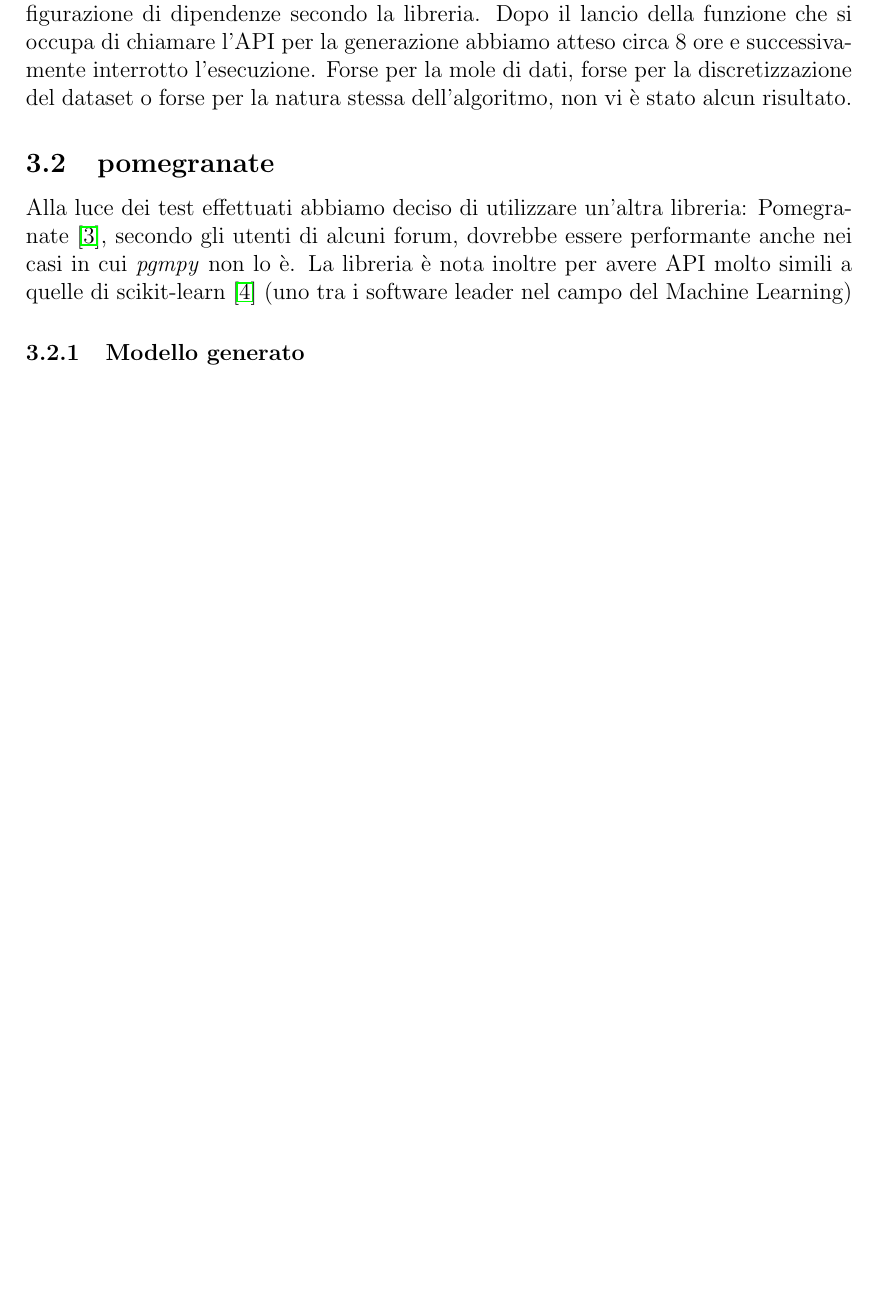
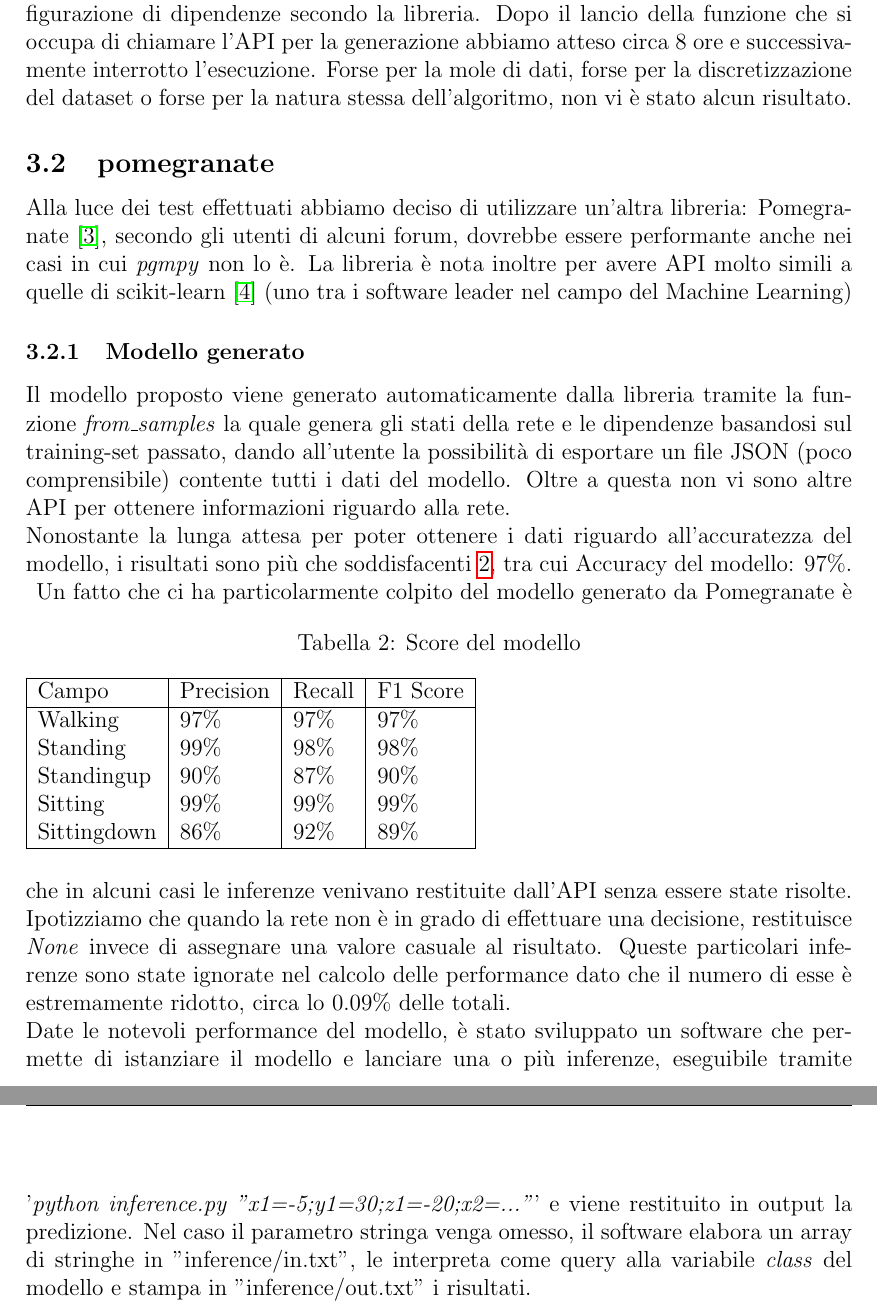
Before and after one commit to FedericoBottoni/HAR-bayesian-network, a LaTeX document (it-relation/main.tex): part of page 10 of 12 before the commit and two parts of pages 10 and 11 of 13 after it, the two joined at a grey line, cut so that both start at the same text, the shorter picture padded with empty space. Compiled offline with pdfLaTeX.

Commit message:
Pomgrenate model in relation

```diff
--- a/it-relation/main.tex
+++ b/it-relation/main.tex
@@ -225,9 +225,27 @@ Dato l'insuccesso del modello correlato abbiamo cercato di generare la miglior c
 Alla luce dei test effettuati abbiamo deciso di utilizzare un'altra libreria: Pomegranate \cite{pomegranate}, secondo gli utenti di alcuni forum, dovrebbe essere performante anche nei casi in cui \emph{pgmpy} non lo è. La libreria è nota inoltre per avere API molto simili a quelle di scikit-learn \cite{scikit-learn} (uno tra i software leader nel campo del Machine Learning)
 
 \subsubsection{Modello generato}
+Il modello proposto viene generato automaticamente dalla libreria tramite la funzione \emph{from\_samples} la quale genera gli stati della rete e le dipendenze basandosi sul training-set passato, dando all'utente la possibilità di esportare un file JSON (poco comprensibile) contente tutti i dati del modello. Oltre a questa non vi sono altre API per ottenere informazioni riguardo alla rete.\newline
+Nonostante la lunga attesa per poter ottenere i dati riguardo all'accuratezza del modello, i risultati sono più che soddisfacenti \ref{tab:results}, tra cui Accuracy del modello: 97\%.\newline
+\begin{table}[h]
+	\caption{Score del modello}\label{tab:results}
+	\begin{tabular}{|l|l|l|l|}
+		\hline
+		Campo & Precision & Recall & F1 Score\\
+		\hline
+		Walking & 97\% & 97\% & 97\% \\
+		Standing & 99\% & 98\% & 98\% \\
+		Standingup & 90\% & 87\% & 90\% \\
+		Sitting & 99\% & 99\% & 99\% \\
+		Sittingdown & 86\% & 92\% & 89\% \\
+		\hline
+	\end{tabular}
+\end{table}
+Un fatto che ci ha particolarmente colpito del modello generato da Pomegranate è che in alcuni casi le inferenze venivano restituite dall'API senza essere state risolte. Ipotizziamo che quando la rete non è in grado di effettuare una decisione, restituisce \emph{None} invece di assegnare una valore casuale al risultato. Queste particolari inferenze sono state ignorate nel calcolo delle performance dato che il numero di esse è estremamente ridotto, circa lo 0.09\% delle totali. \newline
+Date le notevoli performance del modello, è stato sviluppato un software che permette di istanziare il modello e lanciare una o più inferenze, eseguibile tramite '\emph{python inference.py "x1=-5;y1=30;z1=-20;x2=..."}' e viene restituito in output la predizione. Nel caso il parametro stringa venga omesso, il software elabora un array di stringhe in "inference/in.txt", le interpreta come query alla variabile \emph{class} del modello e stampa in "inference/out.txt" i risultati.
 \clearpage
 \section{Conclusioni}
-L'obiettivo di questo lavoro è inferire l'azione compiuta da un soggetto tramite i dati rilevati da un sistema di 4 accellerometri. La previsione è stata ottenuta mediante una rete Bayesiana che modella le dipendenze tra i sensori, visti come variabili casuali.\par L'obiettivo è stato raggiunto tramite l'approccio \textit{learning structure by data,} dopo aver provato inizialmente a individuare la struttura tramite uno studio di correlazione manuale tra i dati. Il modello generato riesce a inferire l'azione compiuta dal soggetto con una precisione molto alta, di circa 97\%. Inoltre, i sample del dataset sono ben distribuiti tra le varie attività, quindi quando il modello viene generato, la fase di shuffle e di campionamento dei sample non influiscono sulla precisione nell'inferenza. Una difficoltà importante riportata nella progettazione è la mancata visualizzazione della struttura della rete. Infatti i risultati riportati sono stati ottenuti con la libreria \cite{pomegranate} che si è scoperto essere sprovvista delle API per la visualizzazione dello scheletro e in generale poco documentata e supportata. L'unica funzione disponibile è l'esportazione tramite JSON che pero' risulta in un file difficilmente interpretabile.
+L'obiettivo di questo lavoro è inferire l'azione compiuta da un soggetto tramite i dati rilevati da un sistema di 4 accelerometri. La previsione è stata ottenuta mediante una rete Bayesiana che modella le dipendenze tra i sensori, visti come variabili casuali.\par L'obiettivo è stato raggiunto tramite l'approccio \textit{learning structure by data,} dopo aver provato inizialmente a individuare la struttura tramite uno studio di correlazione manuale tra i dati. Il modello generato riesce a inferire l'azione compiuta dal soggetto con una precisione molto alta, di circa 97\%. Inoltre, i sample del dataset sono ben distribuiti tra le varie attività, quindi quando il modello viene generato, la fase di shuffle e di campionamento dei sample non influiscono sulla precisione nell'inferenza. Una difficoltà importante riportata nella progettazione è la mancata visualizzazione della struttura della rete. Infatti i risultati riportati sono stati ottenuti con la libreria \cite{pomegranate} che si è scoperto essere sprovvista delle API per la visualizzazione dello scheletro e in generale poco documentata e supportata. L'unica funzione disponibile è l'esportazione tramite JSON che pero' risulta in un file difficilmente interpretabile.
 \newpage
 \bibliographystyle{plain}
 \bibliography{biblist}
```
Also changed, not shown: it-relation/main.pdf, it-relation/main.tex (4 more changed lines).
